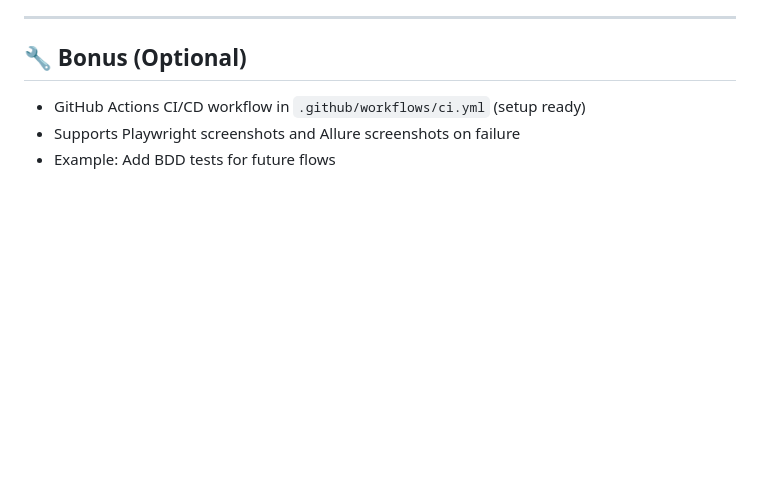
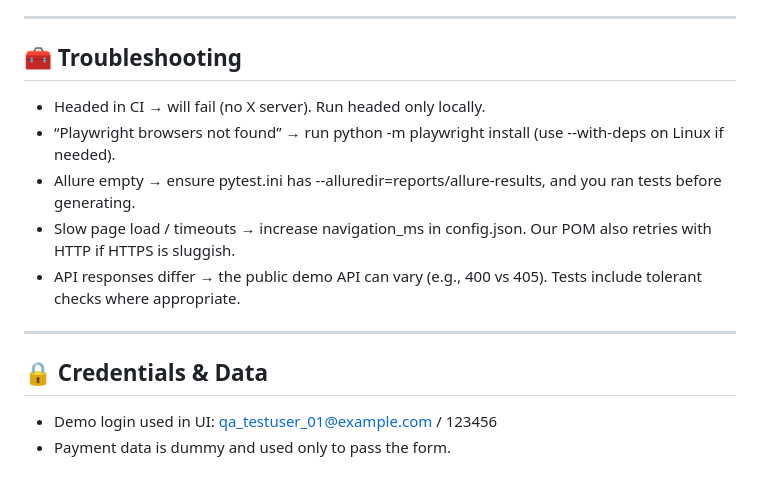
Before and after one commit to Ivankov742/AutomationExercise, a Markdown page: README.md, the part around the change printed below. GitHub-like rendering; blank space fills up the shorter version.

```diff
--- a/README.md
+++ b/README.md
@@ -117,7 +169,14 @@ allure open reports/allure-report
 
 ---
 
-## 🔧 Bonus (Optional)
-- GitHub Actions CI/CD workflow in `.github/workflows/ci.yml` (setup ready)
-- Supports Playwright screenshots and Allure screenshots on failure
-- Example: Add BDD tests for future flows
+## 🧰 Troubleshooting
+- Headed in CI → will fail (no X server). Run headed only locally.
+- “Playwright browsers not found” → run python -m playwright install (use --with-deps on Linux if needed).
+- Allure empty → ensure pytest.ini has --alluredir=reports/allure-results, and you ran tests before generating.
+- Slow page load / timeouts → increase navigation_ms in config.json. Our POM also retries with HTTP if HTTPS is sluggish.
+- API responses differ → the public demo API can vary (e.g., 400 vs 405). Tests include tolerant checks where appropriate.
+
+---
+## 🔒 Credentials & Data
+- Demo login used in UI: qa_testuser_01@example.com / 123456
+- Payment data is dummy and used only to pass the form.
```
Also changed, not shown: other parts of README.md (+108 -56 lines).
